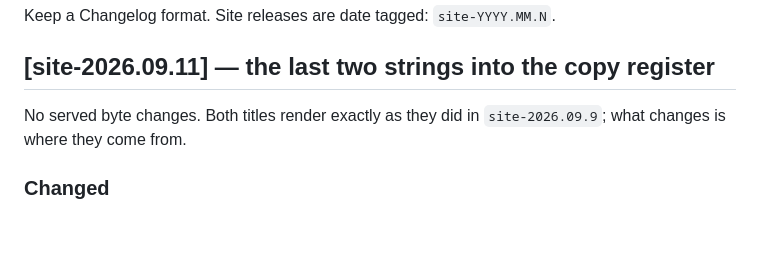
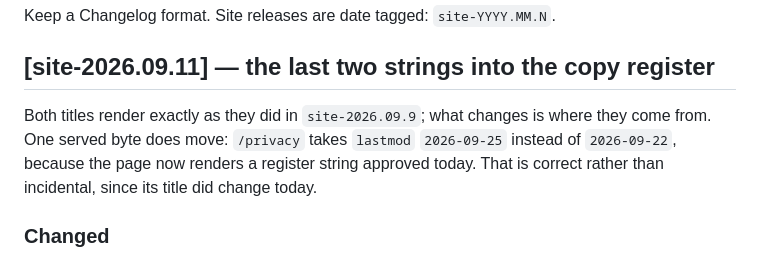
Before and after one commit to banneker-dev/galinstan-site, a Markdown page: CHANGELOG.md, the part around the change. Drawn GitHub-style; blank space fills up the shorter version.

Commit message:
Correct the changelog: one served byte does move
The previous entry claimed no served byte changes. The sitemap moves
/privacy lastmod from 2026-09-22 to 2026-09-25, because the page now
renders a register string approved today. The date is right; the claim
was wrong.

Co-Authored-By: Claude Opus 5 <noreply@anthropic.com>

```diff
--- a/CHANGELOG.md
+++ b/CHANGELOG.md
@@ -4,8 +4,10 @@ Keep a Changelog format. Site releases are date tagged: `site-YYYY.MM.N`.
 
 ## [site-2026.09.11] — the last two strings into the copy register
 
-No served byte changes. Both titles render exactly as they did in `site-2026.09.9`;
-what changes is where they come from.
+Both titles render exactly as they did in `site-2026.09.9`; what changes is where they
+come from. One served byte does move: `/privacy` takes `lastmod` `2026-09-25` instead of
+`2026-09-22`, because the page now renders a register string approved today. That is
+correct rather than incidental, since its title did change today.
 
 ### Changed
 - **`/privacy` and `/404` titles move into `src/page_copy.py`** as `privacy-meta-title`
```
